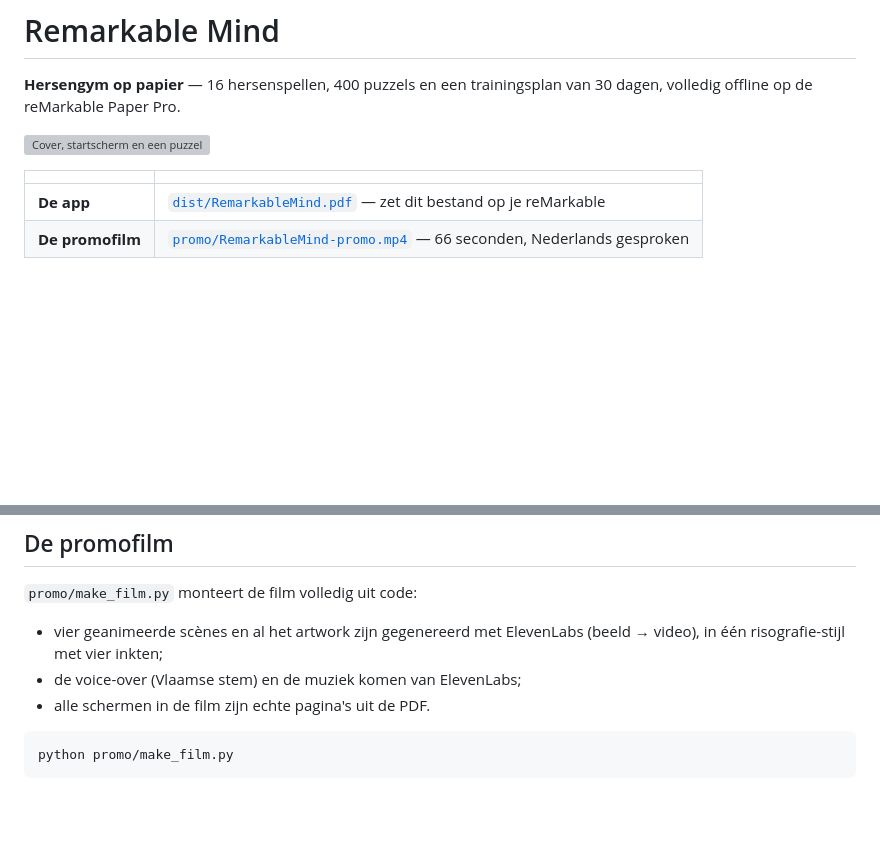
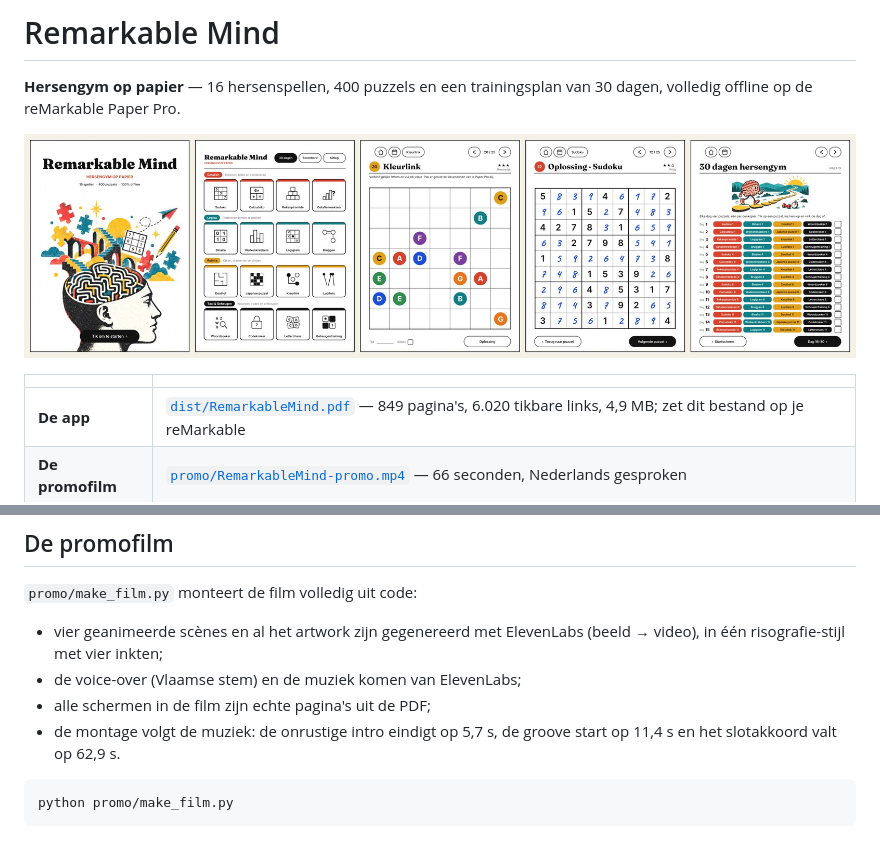
Before and after one commit to vdsjan/remarkable_mind, a Markdown page: README.md, 2 parts joined by grey strips. Drawn GitHub-style; pictures changed too: docs/screens.jpg (added); blank space fills up the shorter version; grey boxes are pictures that could not be loaded.

````diff
--- a/README.md
+++ b/README.md
@@ -6,7 +6,7 @@
 
 | | |
 |---|---|
-| **De app** | [`dist/RemarkableMind.pdf`](dist/RemarkableMind.pdf) — zet dit bestand op je reMarkable |
+| **De app** | [`dist/RemarkableMind.pdf`](dist/RemarkableMind.pdf) — 849 pagina's, 6.020 tikbare links, 4,9 MB; zet dit bestand op je reMarkable |
 | **De promofilm** | [`promo/RemarkableMind-promo.mp4`](promo/RemarkableMind-promo.mp4) — 66 seconden, Nederlands gesproken |
 
 ## Wat is het?
@@ -91,7 +91,9 @@ uit `mind/games/base.py` invult, plus de sleutel in `ORDER` in
 - vier geanimeerde scènes en al het artwork zijn gegenereerd met ElevenLabs
   (beeld → video), in één risografie-stijl met vier inkten;
 - de voice-over (Vlaamse stem) en de muziek komen van ElevenLabs;
-- alle schermen in de film zijn echte pagina's uit de PDF.
+- alle schermen in de film zijn echte pagina's uit de PDF;
+- de montage volgt de muziek: de onrustige intro eindigt op 5,7 s, de groove
+  start op 11,4 s en het slotakkoord valt op 62,9 s.
 
 ```bash
 python promo/make_film.py
````
Also changed, not shown: 15 other files.
